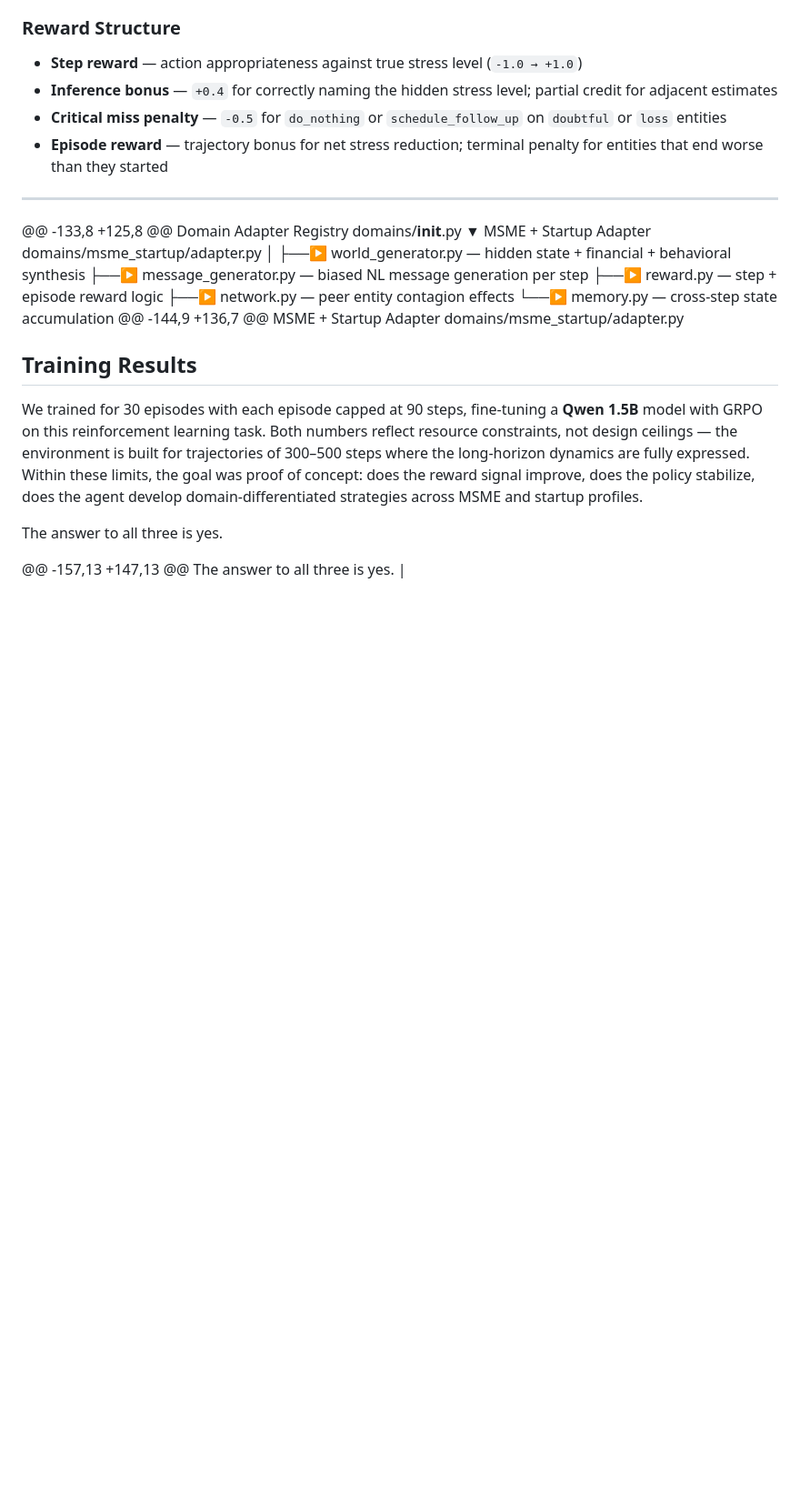
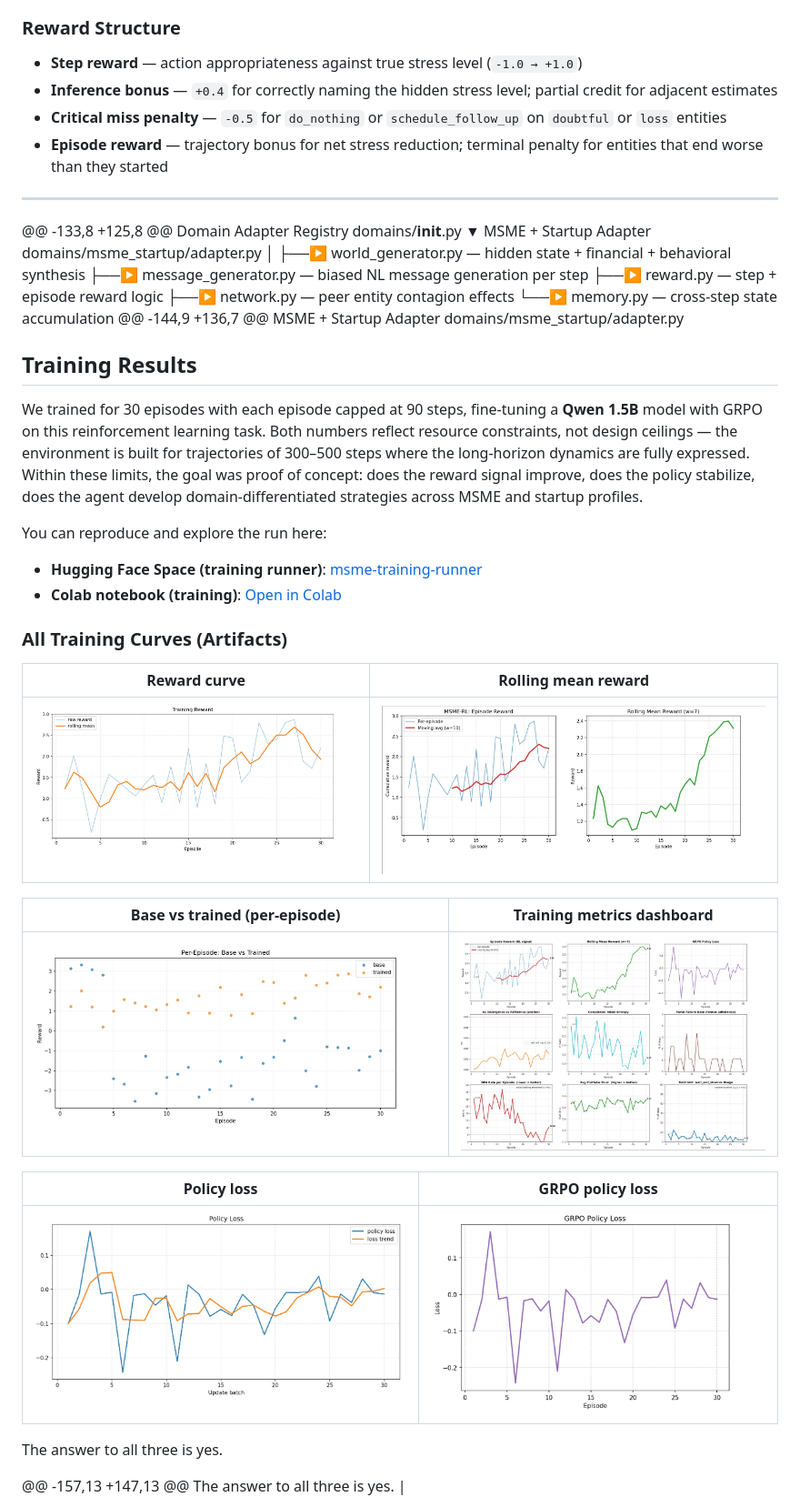
Before and after one commit to di35117/msme_env, a Markdown page: README.md, the part around the change. Shown at 91% size. Rendered like a GitHub page; blank space fills up the shorter version.

```diff
--- a/README.md
+++ b/README.md
@@ -134,6 +134,25 @@ MSME + Startup Adapter  domains/msme_startup/adapter.py
 
 We trained for 30 episodes with each episode capped at 90 steps, fine-tuning a **Qwen 1.5B** model with GRPO on this reinforcement learning task. Both numbers reflect resource constraints, not design ceilings — the environment is built for trajectories of 300–500 steps where the long-horizon dynamics are fully expressed. Within these limits, the goal was proof of concept: does the reward signal improve, does the policy stabilize, does the agent develop domain-differentiated strategies across MSME and startup profiles.
 
+You can reproduce and explore the run here:
+
+- **Hugging Face Space (training runner)**: [msme-training-runner](https://huggingface.co/spaces/di35117/msme-training-runner)
+- **Colab notebook (training)**: [Open in Colab](https://colab.research.google.com/drive/1P7YalP0scTuiNrJGBPqwzdPRUkgN4f1w)
+
+### All Training Curves (Artifacts)
+
+| Reward curve | Rolling mean reward |
+|:---:|:---:|
+| ![training reward](./artifacts/training_reward.jpg) | ![reward curve](./artifacts/reward_curve.png.jpg) |
+
+| Base vs trained (per-episode) | Training metrics dashboard |
+|:---:|:---:|
+| ![base vs trained](./artifacts/per_episode_base_vs_train.jpg) | ![training metrics](./artifacts/training_metric.jpg) |
+
+| Policy loss | GRPO policy loss |
+|:---:|:---:|
+| ![policy loss](./artifacts/Policy%20Loss.jpg) | ![grpo policy loss](./artifacts/GRPO%20Policy%20Loss.jpg) |
+
 
 
 The answer to all three is yes.
```
